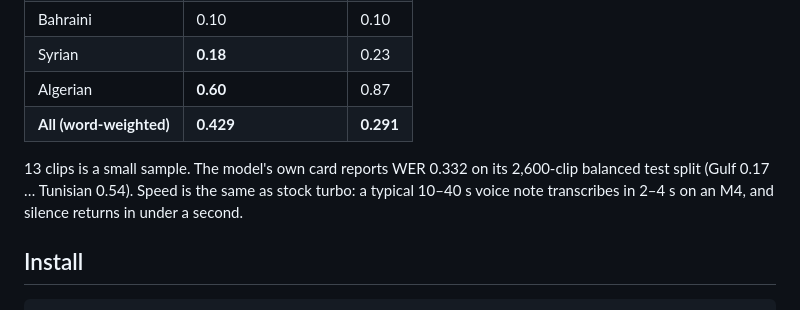
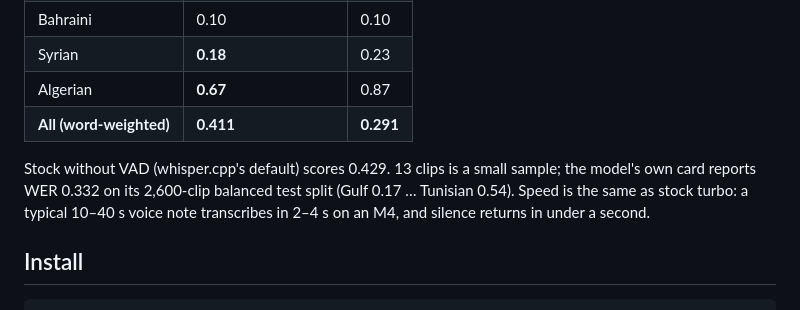
Before and after one commit to Tarekkharsa/hermes-lahja, a Markdown page: README.md, the part around one of its changes. GitHub-like rendering.

```diff
--- a/README.md
+++ b/README.md
@@ -48,12 +51,13 @@ for both models (whisper.cpp 1.9.4, Apple M4).
 | Saudi / Gulf | 0.30 | 0.30 |
 | Bahraini | 0.10 | 0.10 |
 | Syrian | **0.18** | 0.23 |
-| Algerian | **0.60** | 0.87 |
-| **All (word-weighted)** | **0.429** | **0.291** |
+| Algerian | **0.67** | 0.87 |
+| **All (word-weighted)** | **0.411** | **0.291** |
 
-13 clips is a small sample. The model's own card reports WER 0.332 on its 2,600-clip balanced test
-split (Gulf 0.17 … Tunisian 0.54). Speed is the same as stock turbo: a typical 10–40 s voice note
-transcribes in 2–4 s on an M4, and silence returns in under a second.
+Stock without VAD (whisper.cpp's default) scores 0.429. 13 clips is a small sample; the model's own
+card reports WER 0.332 on its 2,600-clip balanced test split (Gulf 0.17 … Tunisian 0.54). Speed is
+the same as stock turbo: a typical 10–40 s voice note transcribes in 2–4 s on an M4, and silence
+returns in under a second.
 
 ## Install
 
```
Also changed, not shown: other parts of README.md (+14 -11 lines), docs/banner.png, 2 other files.
